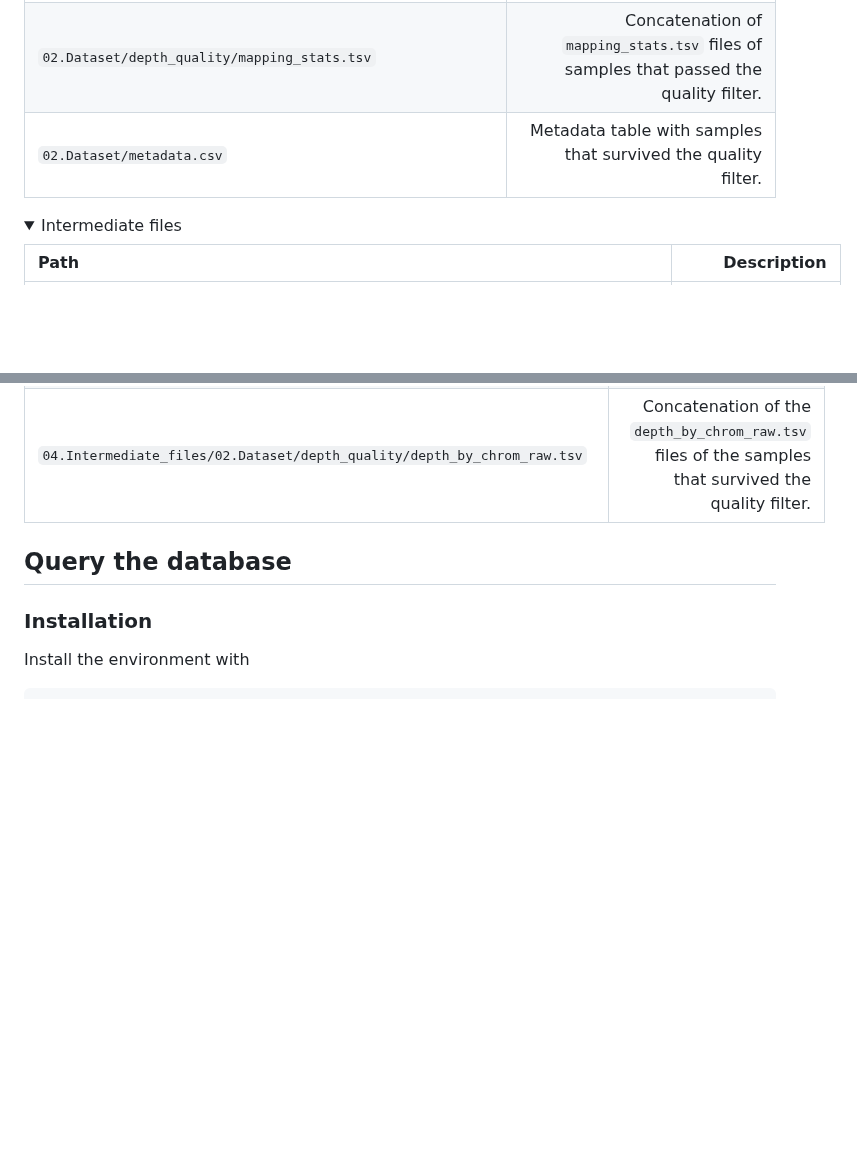
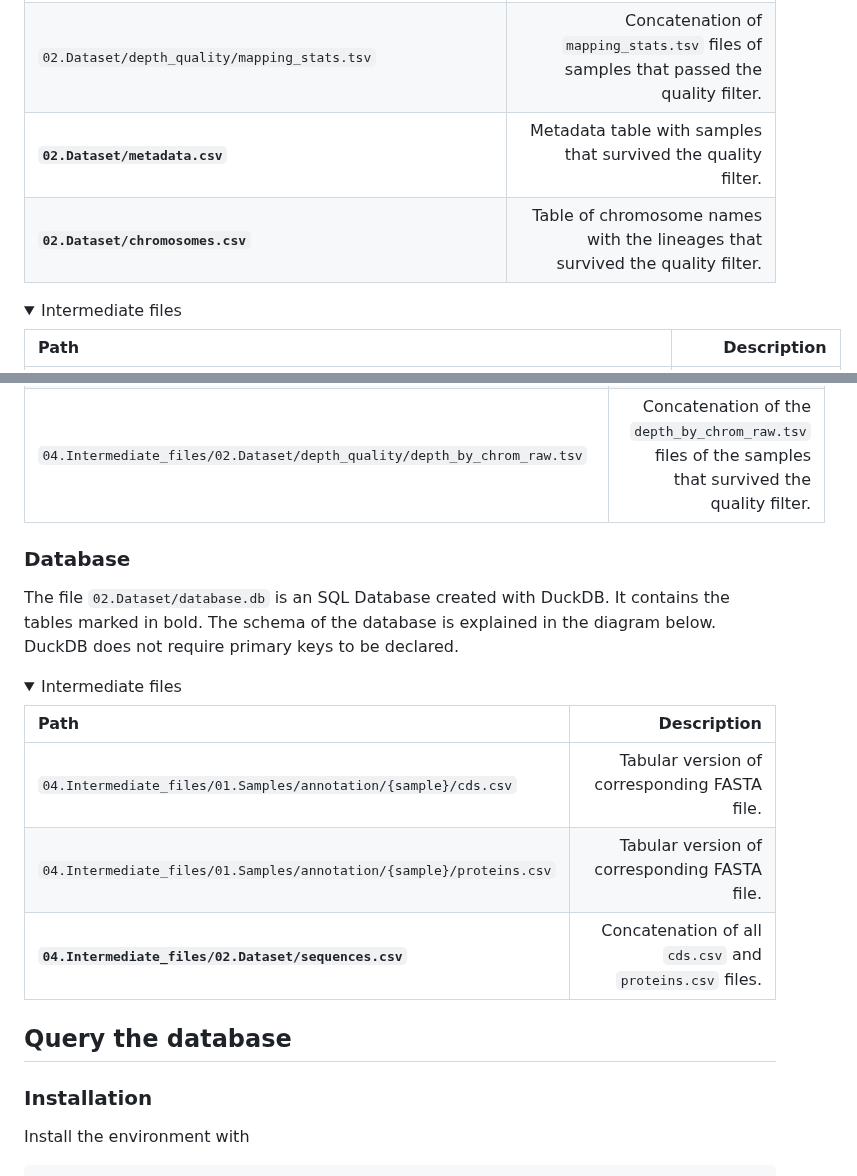
Before and after one commit to magwenelab/WeavePop, a Markdown page: README.md, 2 parts joined by grey strips. Drawn GitHub-style; folded sections open; blank space fills up the shorter version.

```diff
--- a/README.md
+++ b/README.md
@@ -195,7 +195,9 @@ To learn more about how Snakemake works and how to take advantage of its feature
 | `01.Samples/depth_quality/{sample}/depth_by_chrom_raw.tsv` | Depth metrics of all mappings. Genome-wide and by chromosome (absolute). |
 | `01.Samples/depth_quality/{sample}/mapping_stats.tsv` | Mapping quality and depth statistics plus quality warning. |
 | `02.Dataset/depth_quality/mapping_stats.tsv` | Concatenation of `mapping_stats.tsv` files of samples that passed the quality filter. |
-| `02.Dataset/metadata.csv` | Metadata table with samples that survived the quality filter. |
+| **`02.Dataset/metadata.csv`** | Metadata table with samples that survived the quality filter. |
+| **`02.Dataset/chromosomes.csv`** | Table of chromosome names with the lineages that survived the quality filter. |
+
 
 
 <details>
@@ -342,6 +325,23 @@ To learn more about how Snakemake works and how to take advantage of its feature
 | `04.Intermediate_files/03.References/loci_to_plot.tsv` | Positions are 1-Based. |
 | `04.Intermediate_files/02.Dataset/depth_quality/depth_by_chrom_good.tsv` | Concatenation of the `depth_by_chrom_good.tsv` files of the samples that survived the quality filter. |
 | `04.Intermediate_files/02.Dataset/depth_quality/depth_by_chrom_raw.tsv` | Concatenation of the `depth_by_chrom_raw.tsv` files of the samples that survived the quality filter. |
+
+</details>
+
+### Database
+
+The file `02.Dataset/database.db` is an SQL Database created with DuckDB. It contains the tables marked in bold. The schema of the database is explained in the diagram below.
+DuckDB does not require primary keys to be declared.
+
+
+<details>
+<summary> Intermediate files </summary>
+
+| Path | Description |
+| :---------------- | ----: |
+| `04.Intermediate_files/01.Samples/annotation/{sample}/cds.csv` | Tabular version of corresponding FASTA file. |
+| `04.Intermediate_files/01.Samples/annotation/{sample}/proteins.csv` | Tabular version of corresponding FASTA file. |
+| **`04.Intermediate_files/02.Dataset/sequences.csv`** | Concatenation of all `cds.csv` and `proteins.csv` files. |
 
 </details>
 
```
Also changed, not shown: other parts of README.md (+23 -42 lines).
